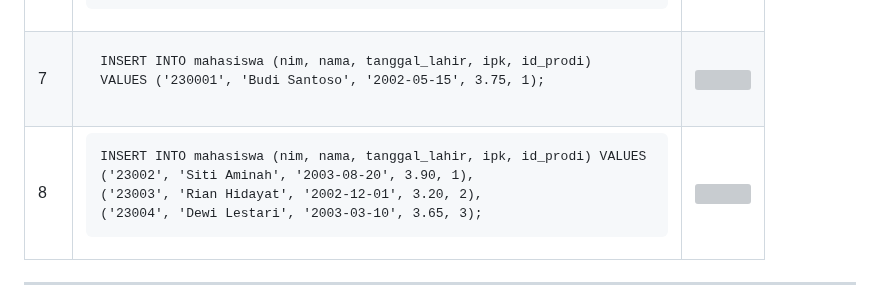
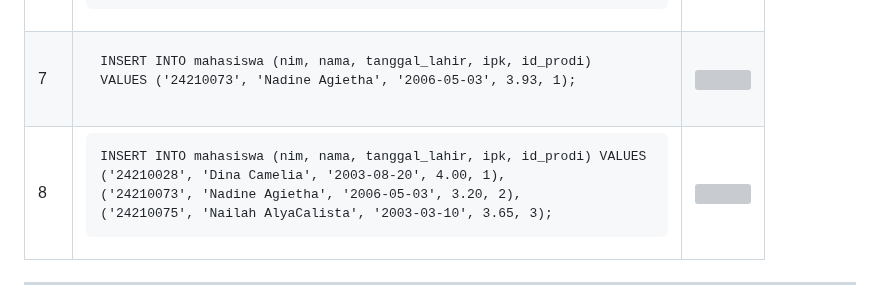
Before and after one commit to NadineAgietha/Prak_PBW-B_NadineAgiethaBethesda_4524210073, a Markdown page: Pertemuan3/Tugas3/README.md, the part around one of its changes. Rendered like a GitHub page; grey boxes are pictures that could not be loaded.

```diff
--- a/Pertemuan3/Tugas3/README.md
+++ b/Pertemuan3/Tugas3/README.md
@@ -122,7 +122,7 @@ VALUES ('24210073', 'Nadine Agietha', '2006-05-03', 4.93, 1);</code></pre>
     <td>7</td>
     <td>
       <pre><code>INSERT INTO mahasiswa (nim, nama, tanggal_lahir, ipk, id_prodi)
-VALUES ('230001', 'Budi Santoso', '2002-05-15', 3.75, 1);</code></pre>
+VALUES ('24210073', 'Nadine Agietha', '2006-05-03', 3.93, 1);</code></pre>
     </td>
     <td><img src="image/success_insert.png" width="400"></td>
   </tr>
@@ -130,9 +130,9 @@ VALUES ('230001', 'Budi Santoso', '2002-05-15', 3.75, 1);</code></pre>
     <td>8</td>
     <td>
       <pre><code>INSERT INTO mahasiswa (nim, nama, tanggal_lahir, ipk, id_prodi) VALUES
-('23002', 'Siti Aminah', '2003-08-20', 3.90, 1),
-('23003', 'Rian Hidayat', '2002-12-01', 3.20, 2),
-('23004', 'Dewi Lestari', '2003-03-10', 3.65, 3);</code></pre>
+('24210028', 'Dina Camelia', '2003-08-20', 4.00, 1),
+('24210073', 'Nadine Agietha', '2006-05-03', 3.20, 2),
+('24210075', 'Nailah AlyaCalista', '2003-03-10', 3.65, 3);</code></pre>
     </td>
     <td><img src="image/insertmhs_identitas.png" width="400"></td>
   </tr>
```
Also changed, not shown: other parts of Pertemuan3/Tugas3/README.md (+1 -1 lines).
